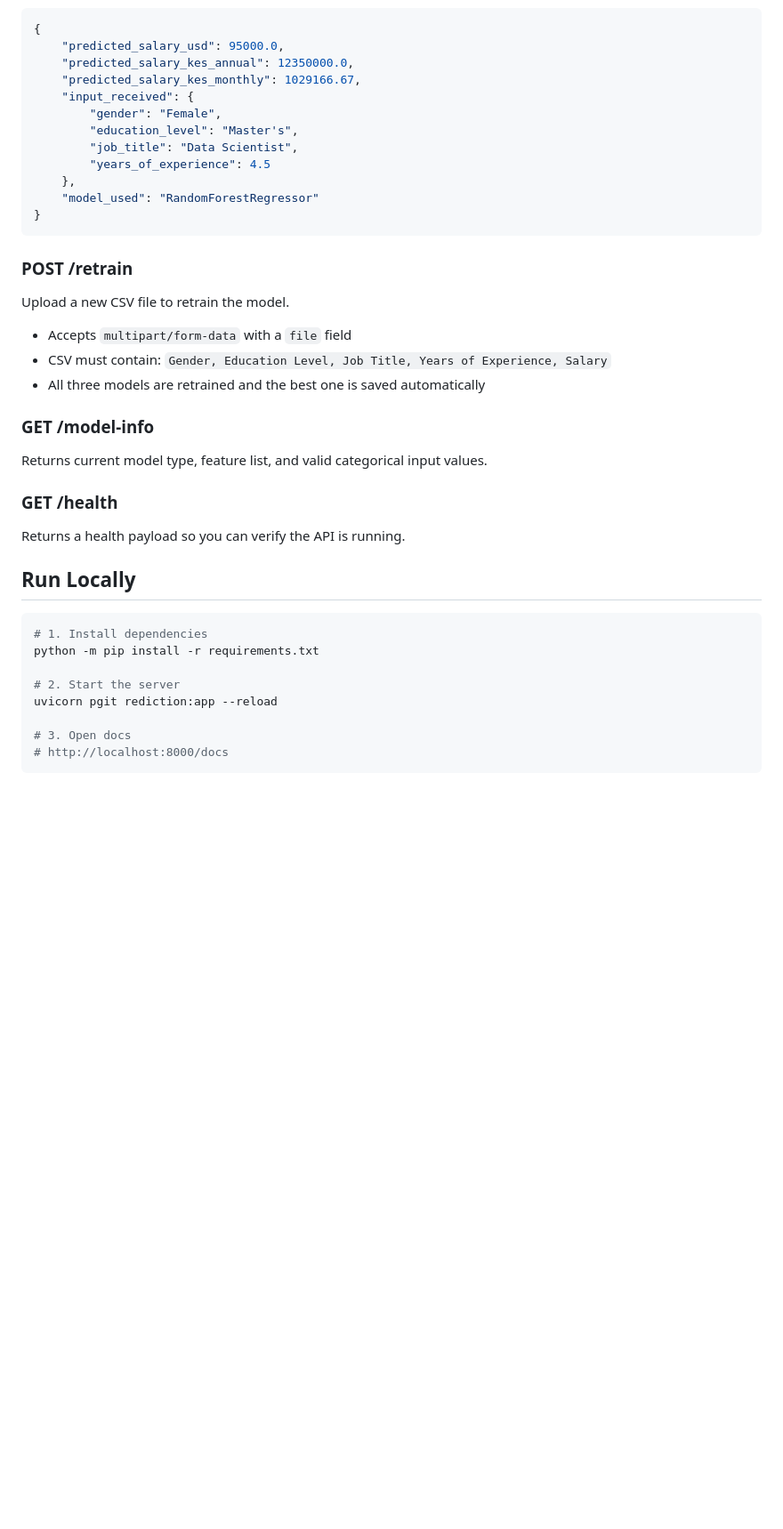
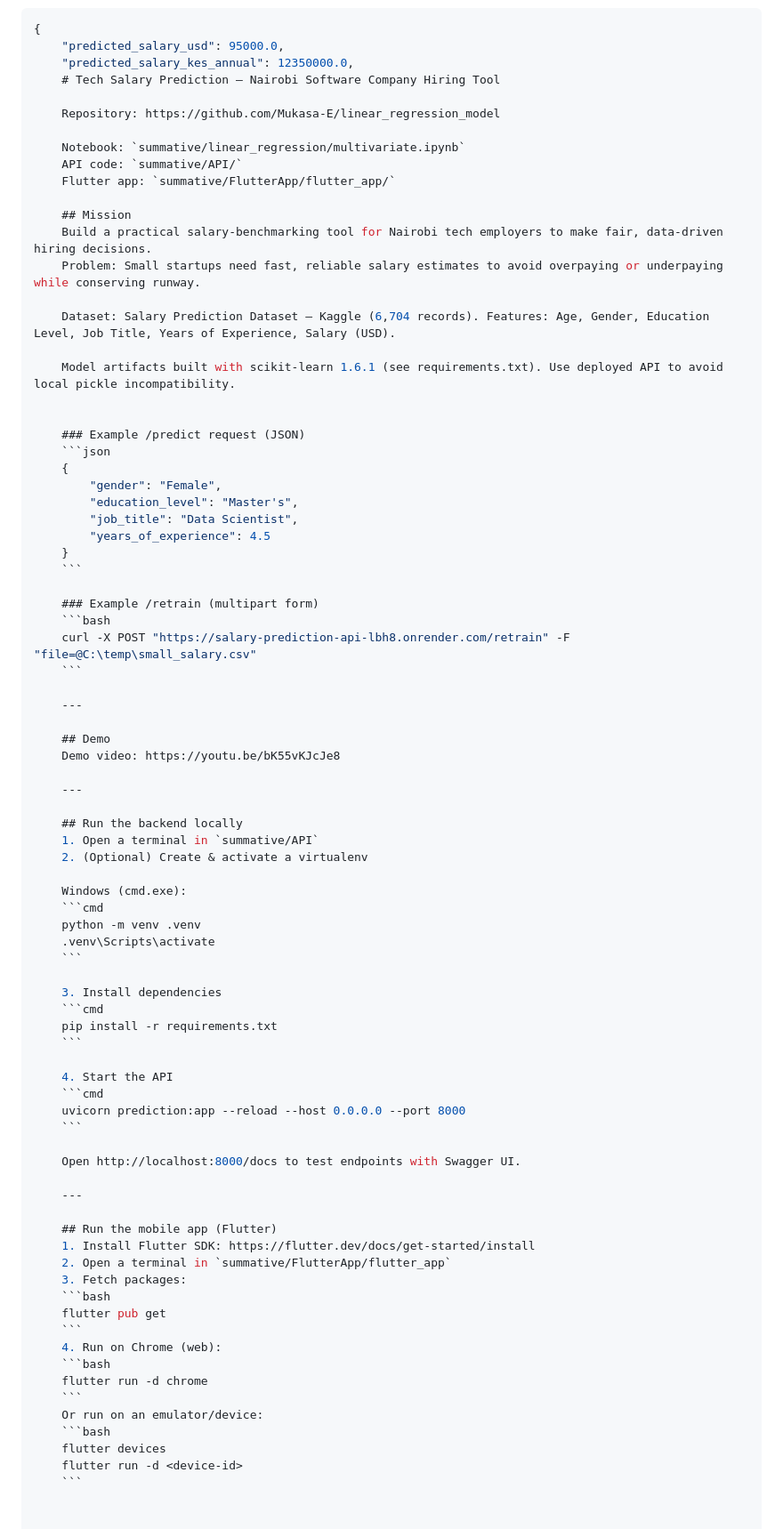
Before and after one commit to Mukasa-E/linear_regression_model, a Markdown page: README.md, the part around one of its changes. Shown at 89% size. Rendered like a GitHub page; blank space fills up the shorter version.

Commit message:
update:finishing up

````diff
--- a/README.md
+++ b/README.md
@@ -77,39 +77,82 @@ Response example:
 {
 	"predicted_salary_usd": 95000.0,
 	"predicted_salary_kes_annual": 12350000.0,
-	"predicted_salary_kes_monthly": 1029166.67,
-	"input_received": {
+	# Tech Salary Prediction — Nairobi Software Company Hiring Tool
+
+	Repository: https://github.com/Mukasa-E/linear_regression_model
+
+	Notebook: `summative/linear_regression/multivariate.ipynb`
+	API code: `summative/API/`
+	Flutter app: `summative/FlutterApp/flutter_app/`
+
+	## Mission
+	Build a practical salary-benchmarking tool for Nairobi tech employers to make fair, data-driven hiring decisions.
+	Problem: Small startups need fast, reliable salary estimates to avoid overpaying or underpaying while conserving runway.
+
+	Dataset: Salary Prediction Dataset — Kaggle (6,704 records). Features: Age, Gender, Education Level, Job Title, Years of Experience, Salary (USD).
+
+	Model artifacts built with scikit-learn 1.6.1 (see requirements.txt). Use deployed API to avoid local pickle incompatibility.
+
+
+	### Example /predict request (JSON)
+	```json
+	{
 		"gender": "Female",
 		"education_level": "Master's",
 		"job_title": "Data Scientist",
 		"years_of_experience": 4.5
-	},
-	"model_used": "RandomForestRegressor"
-}
-```
+	}
+	```
 
-### POST /retrain
-Upload a new CSV file to retrain the model.
+	### Example /retrain (multipart form)
+	```bash
+	curl -X POST "https://salary-prediction-api-lbh8.onrender.com/retrain" -F "file=@C:\temp\small_salary.csv"
+	```
 
-- Accepts `multipart/form-data` with a `file` field
-- CSV must contain: `Gender, Education Level, Job Title, Years of Experience, Salary`
-- All three models are retrained and the best one is saved automatically
+	---
 
-### GET /model-info
-Returns current model type, feature list, and valid categorical input values.
+	## Demo
+	Demo video: https://youtu.be/bK55vKJcJe8
 
-### GET /health
-Returns a health payload so you can verify the API is running.
+	---
 
-## Run Locally
+	## Run the backend locally
+	1. Open a terminal in `summative/API`
+	2. (Optional) Create & activate a virtualenv
 
-```bash
-# 1. Install dependencies
-python -m pip install -r requirements.txt
+	Windows (cmd.exe):
+	```cmd
+	python -m venv .venv
+	.venv\Scripts\activate
+	```
 
-# 2. Start the server
-uvicorn pgit rediction:app --reload
+	3. Install dependencies
+	```cmd
+	pip install -r requirements.txt
+	```
 
-# 3. Open docs
-# http://localhost:8000/docs
-```
+	4. Start the API
+	```cmd
+	uvicorn prediction:app --reload --host 0.0.0.0 --port 8000
+	```
+
+	Open http://localhost:8000/docs to test endpoints with Swagger UI.
+
+	---
+
+	## Run the mobile app (Flutter)
+	1. Install Flutter SDK: https://flutter.dev/docs/get-started/install
+	2. Open a terminal in `summative/FlutterApp/flutter_app`
+	3. Fetch packages:
+	```bash
+	flutter pub get
+	```
+	4. Run on Chrome (web):
+	```bash
+	flutter run -d chrome
+	```
+	Or run on an emulator/device:
+	```bash
+	flutter devices
+	flutter run -d <device-id>
+	```
````
Also changed, not shown: other parts of README.md (+2 -2 lines).
